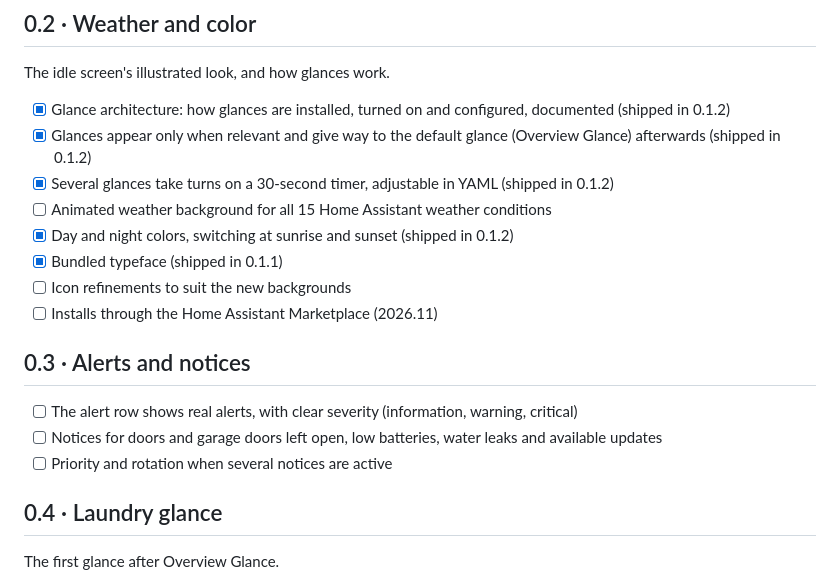
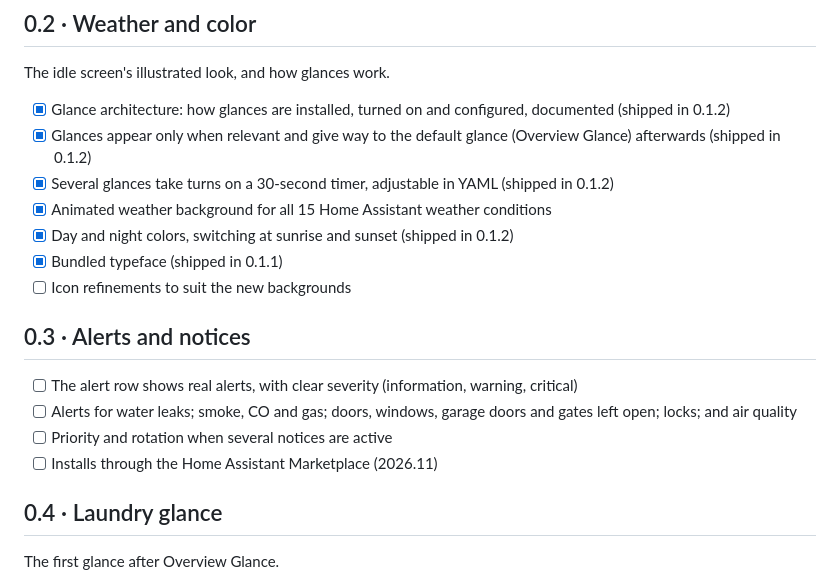
Before and after one commit to Vynn/haag, a Markdown page: ROADMAP.md, the part around the change. Rendered like a GitHub page.

Commit message:
Roadmap: weather done; Marketplace moves to 0.3
The weather background is ticked after a check on a live install. The
Marketplace install moves from 0.2 to 0.3, since 2026.11 is expected
to land after 0.2. The 0.3 alerts item now lists the planned default
alerts.

Co-Authored-By: Claude Opus 5.5 <noreply@anthropic.com>

```diff
--- a/ROADMAP.md
+++ b/ROADMAP.md
@@ -25,17 +25,17 @@ The idle screen's illustrated look, and how glances work.
 - [x] Glance architecture: how glances are installed, turned on and configured, documented (shipped in 0.1.2)
 - [x] Glances appear only when relevant and give way to the default glance (Overview Glance) afterwards (shipped in 0.1.2)
 - [x] Several glances take turns on a 30-second timer, adjustable in YAML (shipped in 0.1.2)
-- [ ] Animated weather background for all 15 Home Assistant weather conditions
+- [x] Animated weather background for all 15 Home Assistant weather conditions
 - [x] Day and night colors, switching at sunrise and sunset (shipped in 0.1.2)
 - [x] Bundled typeface (shipped in 0.1.1)
 - [ ] Icon refinements to suit the new backgrounds
-- [ ] Installs through the Home Assistant Marketplace (2026.11)
 
 ## 0.3 · Alerts and notices
 
 - [ ] The alert row shows real alerts, with clear severity (information, warning, critical)
-- [ ] Notices for doors and garage doors left open, low batteries, water leaks and available updates
+- [ ] Alerts for water leaks; smoke, CO and gas; doors, windows, garage doors and gates left open; locks; and air quality
 - [ ] Priority and rotation when several notices are active
+- [ ] Installs through the Home Assistant Marketplace (2026.11)
 
 ## 0.4 · Laundry glance
 
```
